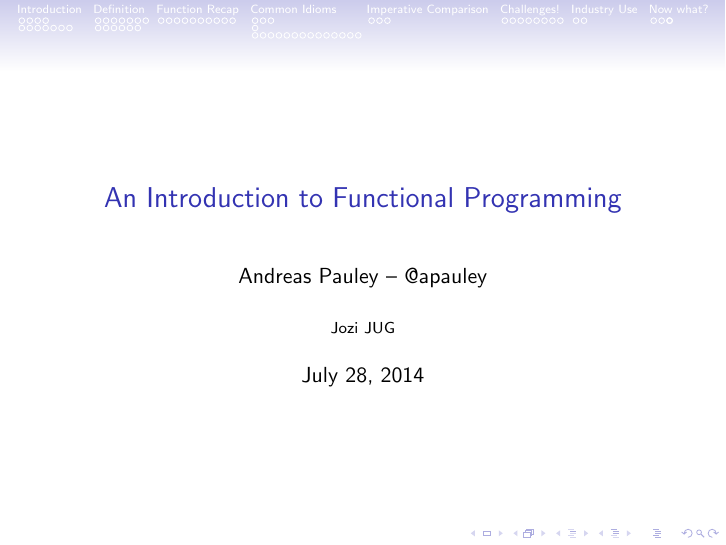
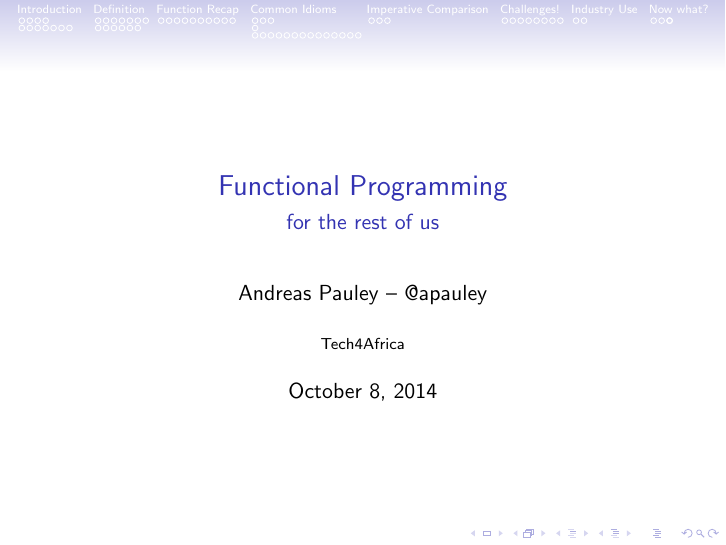
Before and after one commit to apauley/fp_presentation, LaTeX slides (fp_intro.tex): page 1 of 85. Compiled offline with pdfLaTeX.

Commit message:
Update preamble for Tech4Africa talk

```diff
--- a/fp_intro.tex
+++ b/fp_intro.tex
@@ -1,16 +1,14 @@
 \documentclass[mathserif]{beamer}
 
 \usetheme{Singapore}
-%%\usetheme{Berkeley}
-%% \usetheme{Marburg}
-%% \usetheme{PaloAlto}
 
 \usecolortheme{dolphin}
 
-\title[Functional Programming]{An Introduction to Functional Programming}
+\title{Functional Programming}
+\subtitle{for the rest of us}
 \author{Andreas Pauley -- @apauley}
-\institute{Jozi JUG}
-\date{July 28, 2014}
+\institute{Tech4Africa}
+\date{October 8, 2014}
 
 \usepackage[utf8]{inputenc}
 
```
Also changed, not shown: fp_intro.tex (8 more changed lines).
